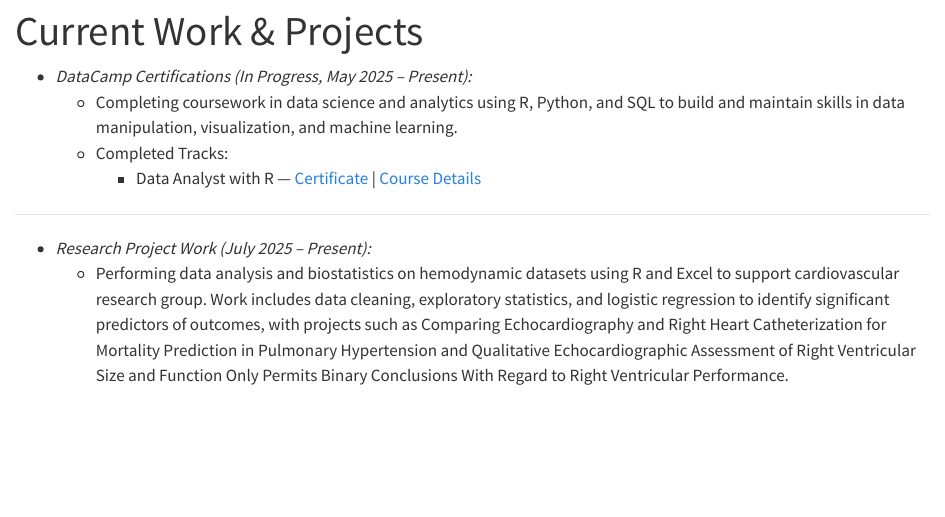
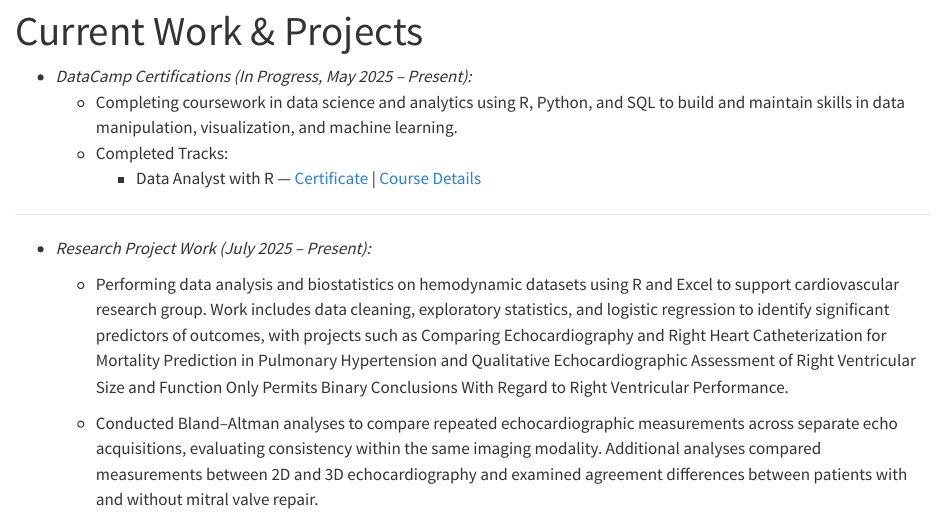
Before and after one commit to mjmasl01/Personal_Wesbite, a Quarto document (current.qmd): the page in a window 1100 px wide, from its top. Rendered offline with R 4.5, knitr and Pandoc in place of Quarto, with nearby package versions.

Commit message:
updating current work

```diff
--- a/current.qmd
+++ b/current.qmd
@@ -10,4 +10,7 @@ title: "Current Work & Projects"
  ---
 
 - *Research Project Work (July 2025 – Present):*
+
   - Performing data analysis and biostatistics on hemodynamic datasets using R and Excel to support cardiovascular research group. Work includes data cleaning, exploratory statistics, and logistic regression to identify significant predictors of outcomes, with projects such as Comparing Echocardiography and Right Heart Catheterization for Mortality Prediction in Pulmonary Hypertension and Qualitative Echocardiographic Assessment of Right Ventricular Size and Function Only Permits Binary Conclusions With Regard to Right Ventricular Performance.
+
+  - Conducted Bland–Altman analyses to compare repeated echocardiographic measurements across separate echo acquisitions, evaluating consistency within the same imaging modality. Additional analyses compared measurements between 2D and 3D echocardiography and examined agreement differences between patients with and without mitral valve repair.
```
Also changed, not shown: docs/search.json, 2 other files.
